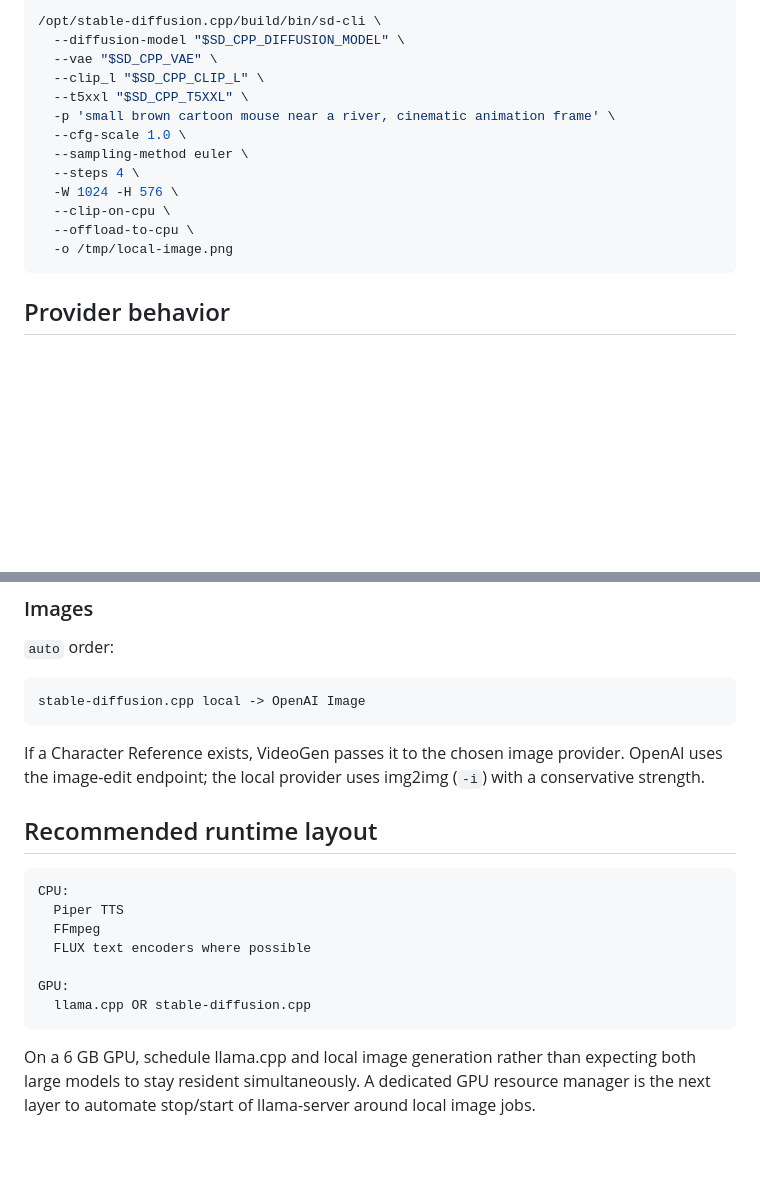
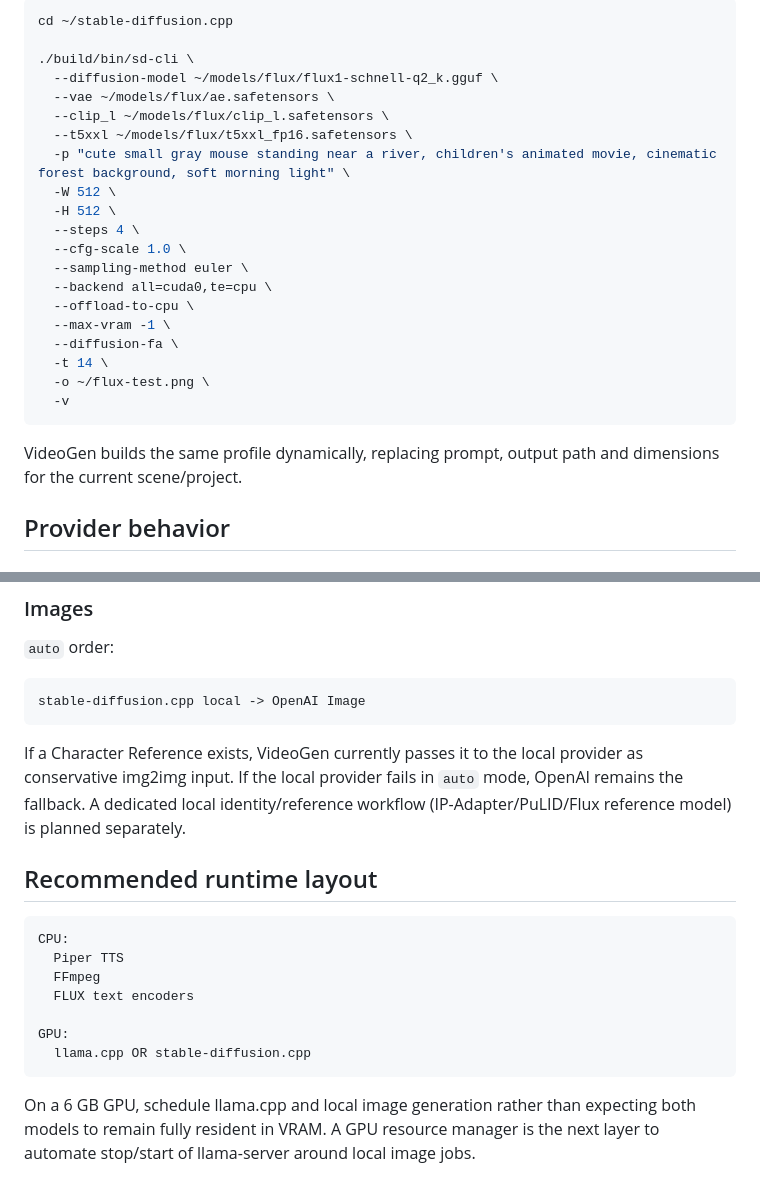
Before and after one commit to fisinaa/videogen-studio, a Markdown page: docs/LOCAL_AI.md, 2 parts joined by grey strips. Drawn GitHub-style; blank space fills up the shorter version.

````diff
--- a/docs/LOCAL_AI.md
+++ b/docs/LOCAL_AI.md
@@ -69,19 +93,28 @@ Basic standalone test:
 
 ```bash
-/opt/stable-diffusion.cpp/build/bin/sd-cli \
-  --diffusion-model "$SD_CPP_DIFFUSION_MODEL" \
-  --vae "$SD_CPP_VAE" \
-  --clip_l "$SD_CPP_CLIP_L" \
-  --t5xxl "$SD_CPP_T5XXL" \
-  -p 'small brown cartoon mouse near a river, cinematic animation frame' \
+cd ~/stable-diffusion.cpp
+
+./build/bin/sd-cli \
+  --diffusion-model ~/models/flux/flux1-schnell-q2_k.gguf \
+  --vae ~/models/flux/ae.safetensors \
+  --clip_l ~/models/flux/clip_l.safetensors \
+  --t5xxl ~/models/flux/t5xxl_fp16.safetensors \
+  -p "cute small gray mouse standing near a river, children's animated movie, cinematic forest background, soft morning light" \
+  -W 512 \
+  -H 512 \
+  --steps 4 \
   --cfg-scale 1.0 \
   --sampling-method euler \
-  --steps 4 \
-  -W 1024 -H 576 \
-  --clip-on-cpu \
+  --backend all=cuda0,te=cpu \
   --offload-to-cpu \
-  -o /tmp/local-image.png
+  --max-vram -1 \
+  --diffusion-fa \
+  -t 14 \
+  -o ~/flux-test.png \
+  -v
 ```
+
+VideoGen builds the same profile dynamically, replacing prompt, output path and dimensions for the current scene/project.
 
 ## Provider behavior
 
@@ -101,7 +134,7 @@ Piper local -> OpenAI TTS
 stable-diffusion.cpp local -> OpenAI Image
 ```
 
-If a Character Reference exists, VideoGen passes it to the chosen image provider. OpenAI uses the image-edit endpoint; the local provider uses img2img (`-i`) with a conservative strength.
+If a Character Reference exists, VideoGen currently passes it to the local provider as conservative img2img input. If the local provider fails in `auto` mode, OpenAI remains the fallback. A dedicated local identity/reference workflow (IP-Adapter/PuLID/Flux reference model) is planned separately.
 
 ## Recommended runtime layout
 
@@ -109,10 +142,10 @@ If a Character Reference exists, VideoGen passes it to the chosen image provider
 CPU:
   Piper TTS
   FFmpeg
-  FLUX text encoders where possible
+  FLUX text encoders
 
 GPU:
   llama.cpp OR stable-diffusion.cpp
 ```
 
-On a 6 GB GPU, schedule llama.cpp and local image generation rather than expecting both large models to stay resident simultaneously. A dedicated GPU resource manager is the next layer to automate stop/start of llama-server around local image jobs.
+On a 6 GB GPU, schedule llama.cpp and local image generation rather than expecting both models to remain fully resident in VRAM. A GPU resource manager is the next layer to automate stop/start of llama-server around local image jobs.
````
Also changed, not shown: other parts of docs/LOCAL_AI.md (+43 -19 lines).
